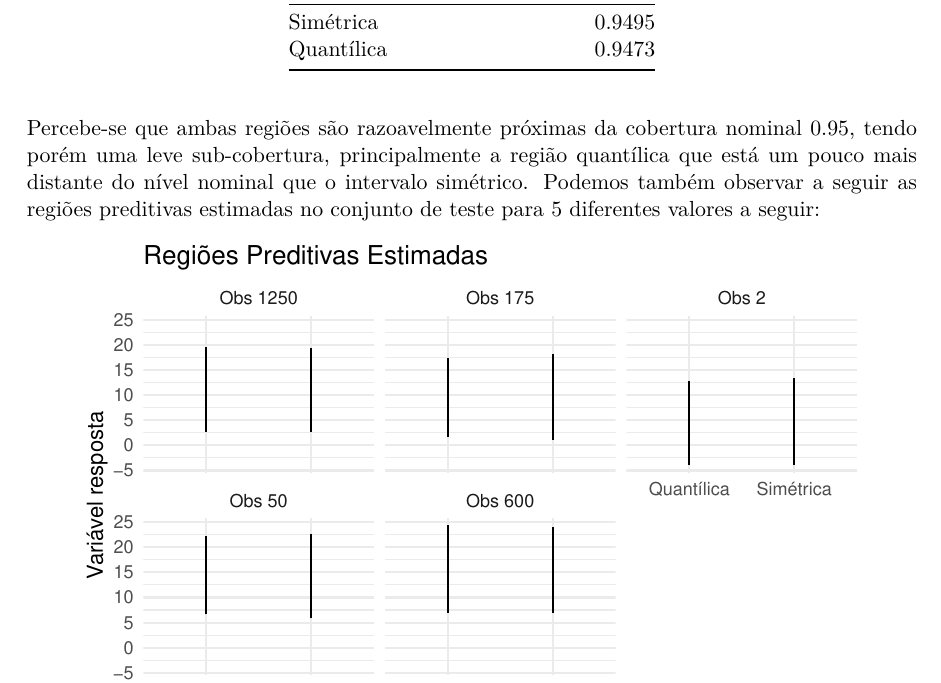
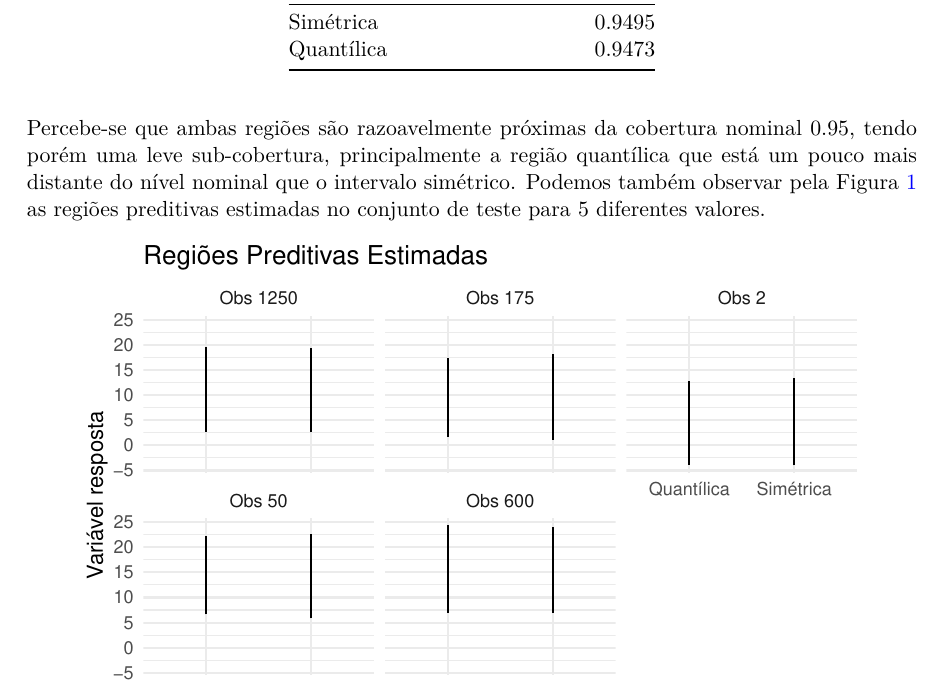
Before and after one commit to Monoxido45/topicos_ML, a Quarto document (lists/lista_3.qmd): part of page 5 of 6, cut so that both start at the same text. The pictures show the output file lists/lista_3.pdf that the author committed with the source.

Commit message:
atualizando lista 3

````diff
--- a/lists/lista_3.qmd
+++ b/lists/lista_3.qmd
@@ -126,7 +126,7 @@ mean()
 data.frame("Região Preditiva" = c("Simétrica", "Quantílica"),
 "Cobertura empírica" = c(cover_sym, cover_q) |> round(4))
 ```
-Percebe-se que ambas regiões são razoavelmente próximas da cobertura nominal 0.95, tendo porém uma leve sub-cobertura, principalmente a região quantílica que está um pouco mais distante do nível nominal que o intervalo simétrico. Podemos também observar a seguir as regiões preditivas estimadas no conjunto de teste para 5 diferentes valores a seguir:
+Percebe-se que ambas regiões são razoavelmente próximas da cobertura nominal 0.95, tendo porém uma leve sub-cobertura, principalmente a região quantílica que está um pouco mais distante do nível nominal que o intervalo simétrico. Podemos também observar pela [Figura @fig-pred-int-bayes] as regiões preditivas estimadas no conjunto de teste para 5 diferentes valores.
 ```{r}
 #| label: fig-pred-int-bayes
 #| fig-cap: "Intervalos preditivos bayesianos para as observações selecionadas"
````
Also changed, not shown: lists/lista_3.pdf.
